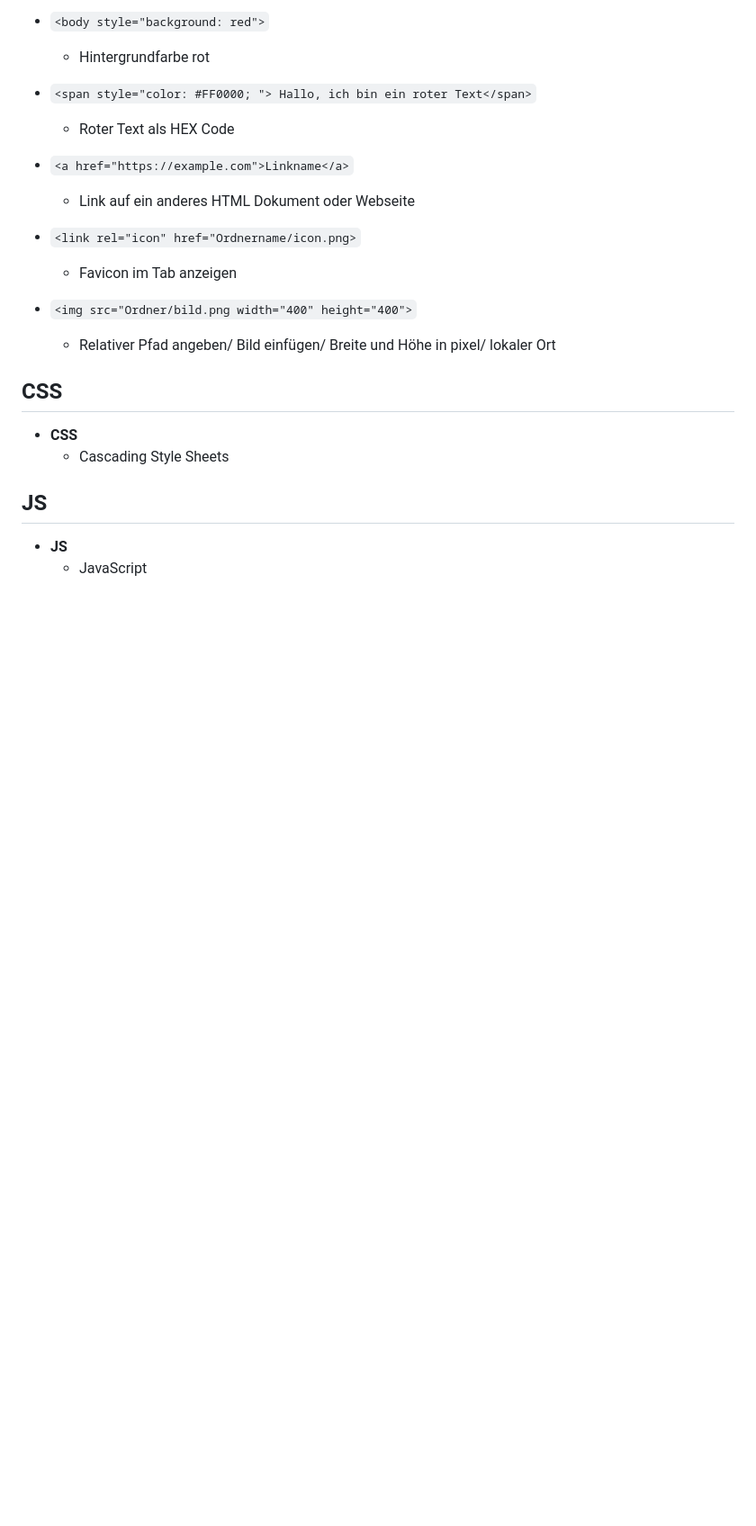
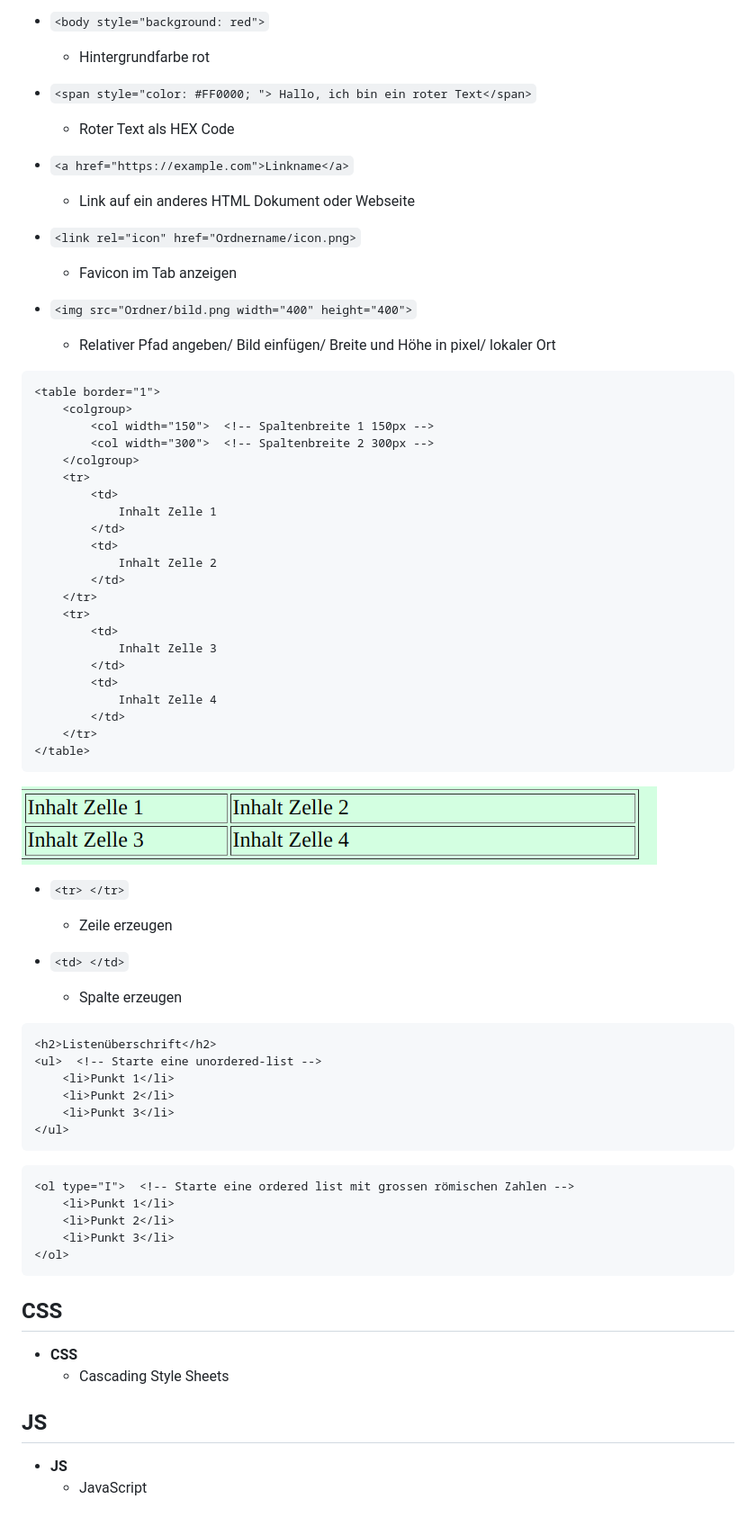
Before and after one commit to benni347/schule_profil_website, a Markdown page: Notizen/vokublar.md, the part around the change. Shown: that part at 90% size. Rendered like a GitHub page; pictures changed too: Notizen/table.png (added); blank space fills up the shorter version.

Commit message:
Kleine notizen hinzugefügt

````diff
--- a/Notizen/vokublar.md
+++ b/Notizen/vokublar.md
@@ -87,6 +87,56 @@
 -   `<img src="Ordner/bild.png width="400" height="400">`
     -   Relativer Pfad angeben/ Bild einfügen/ Breite und Höhe in pixel/ lokaler Ort
 
+```html
+<table border="1">
+    <colgroup>
+        <col width="150">  <!-- Spaltenbreite 1 150px -->
+        <col width="300">  <!-- Spaltenbreite 2 300px -->
+    </colgroup>
+    <tr>
+        <td>
+            Inhalt Zelle 1
+        </td>
+        <td>
+            Inhalt Zelle 2
+        </td>
+    </tr>
+    <tr>
+        <td>
+            Inhalt Zelle 3
+        </td>
+        <td>
+            Inhalt Zelle 4
+        </td>
+    </tr>
+</table>
+```
+
+![table.png](table.png)
+
+- `<tr> </tr>`
+  - Zeile erzeugen
+
+- `<td> </td>`
+  - Spalte erzeugen
+
+```html
+<h2>Listenüberschrift</h2>
+<ul>  <!-- Starte eine unordered-list -->
+    <li>Punkt 1</li>
+    <li>Punkt 2</li>
+    <li>Punkt 3</li>
+</ul>
+```
+
+```html
+<ol type="I">  <!-- Starte eine ordered list mit grossen römischen Zahlen -->
+    <li>Punkt 1</li>
+    <li>Punkt 2</li>
+    <li>Punkt 3</li>
+</ol>
+```
+
 ## CSS
 
 -   **CSS**
````
Also changed, not shown: 1 other file.
